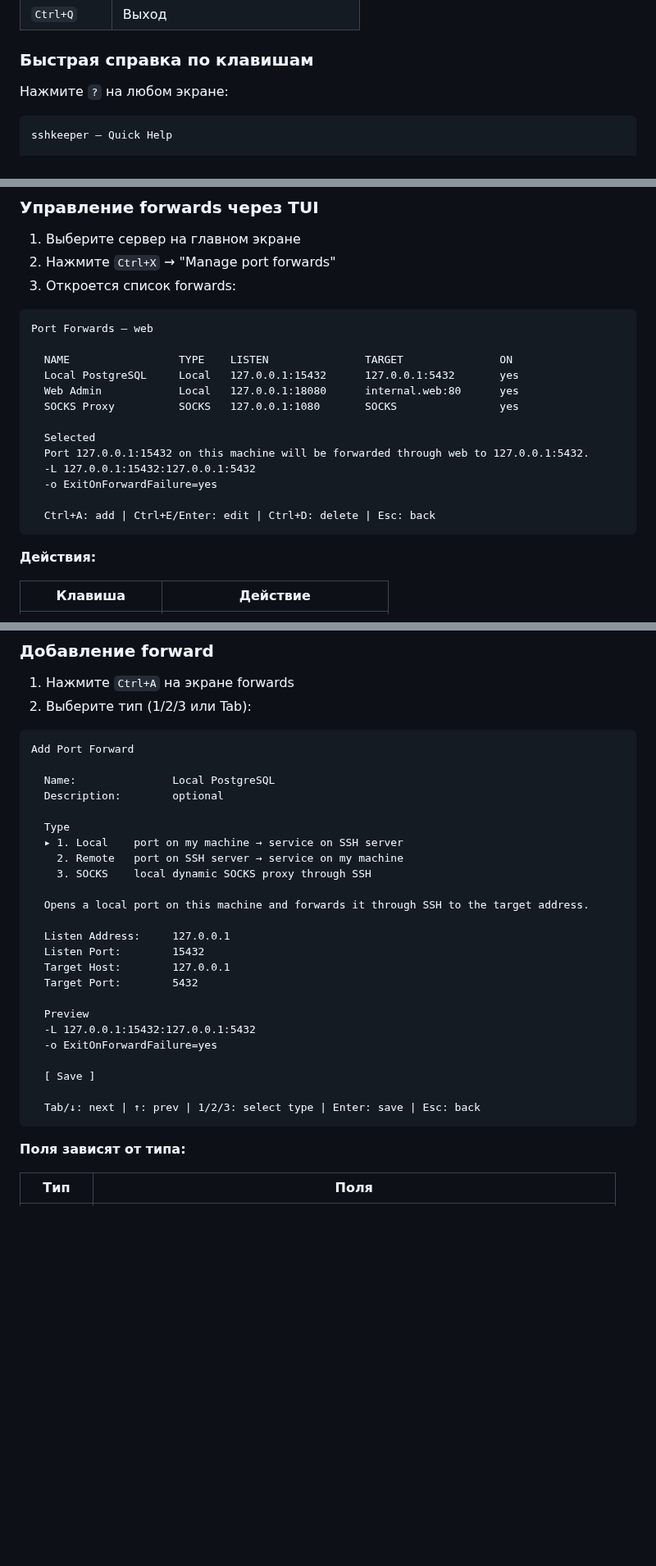
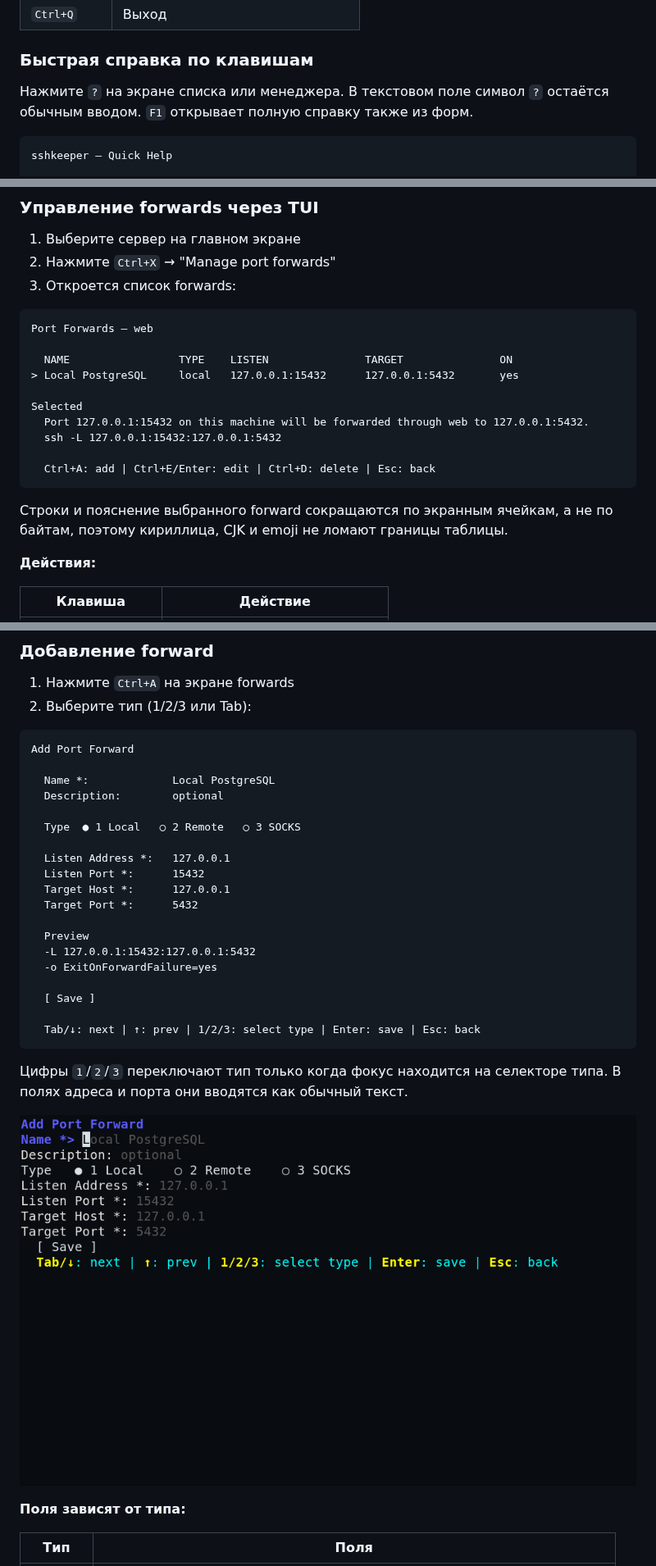
Before and after one commit to mirivlad/sshkeeper, a Markdown page: docs/guide.md, 3 parts joined by grey strips. Shown at 82% size. GitHub-like rendering; pictures changed too: docs/screenshots/screen_4.png; blank space fills up the shorter version.

````diff
--- a/docs/guide.md
+++ b/docs/guide.md
@@ -160,7 +175,8 @@ Vault unlocked | 0 OK | 0 FAIL
 
 ### Быстрая справка по клавишам
 
-Нажмите `?` на любом экране:
+Нажмите `?` на экране списка или менеджера. В текстовом поле символ `?`
+остаётся обычным вводом. `F1` открывает полную справку также из форм.
 
 ```
 sshkeeper — Quick Help
@@ -385,17 +411,17 @@ sshkeeper route clear web
 Port Forwards — web
 
   NAME                 TYPE    LISTEN               TARGET               ON
-  Local PostgreSQL     Local   127.0.0.1:15432      127.0.0.1:5432       yes
-  Web Admin            Local   127.0.0.1:18080      internal.web:80      yes
-  SOCKS Proxy          SOCKS   127.0.0.1:1080       SOCKS                yes
+> Local PostgreSQL     local   127.0.0.1:15432      127.0.0.1:5432       yes
 
-  Selected
+Selected
   Port 127.0.0.1:15432 on this machine will be forwarded through web to 127.0.0.1:5432.
-  -L 127.0.0.1:15432:127.0.0.1:5432
-  -o ExitOnForwardFailure=yes
+  ssh -L 127.0.0.1:15432:127.0.0.1:5432
 
   Ctrl+A: add | Ctrl+E/Enter: edit | Ctrl+D: delete | Esc: back
 ```
+
+Строки и пояснение выбранного forward сокращаются по экранным ячейкам, а не
+по байтам, поэтому кириллица, CJK и emoji не ломают границы таблицы.
 
 **Действия:**
 
@@ -414,20 +440,15 @@ Port Forwards — web
 ```
 Add Port Forward
 
-  Name:               Local PostgreSQL
+  Name *:             Local PostgreSQL
   Description:        optional
 
-  Type
-  ▸ 1. Local    port on my machine → service on SSH server
-    2. Remote   port on SSH server → service on my machine
-    3. SOCKS    local dynamic SOCKS proxy through SSH
+  Type  ● 1 Local   ○ 2 Remote   ○ 3 SOCKS
 
-  Opens a local port on this machine and forwards it through SSH to the target address.
-
-  Listen Address:     127.0.0.1
-  Listen Port:        15432
-  Target Host:        127.0.0.1
-  Target Port:        5432
+  Listen Address *:   127.0.0.1
+  Listen Port *:      15432
+  Target Host *:      127.0.0.1
+  Target Port *:      5432
 
   Preview
   -L 127.0.0.1:15432:127.0.0.1:5432
@@ -437,6 +458,11 @@ Add Port Forward
 
   Tab/↓: next | ↑: prev | 1/2/3: select type | Enter: save | Esc: back
 ```
+
+Цифры `1`/`2`/`3` переключают тип только когда фокус находится на селекторе
+типа. В полях адреса и порта они вводятся как обычный текст.
+
+![Форма port forward 80x24](screenshots/screen_4.png)
 
 **Поля зависят от типа:**
 
````
Also changed, not shown: other parts of docs/guide.md (+43 -14 lines), README.md (+6 -6 lines), docs/screenshots/screen_1.png, docs/screenshots/screen_2.png, docs/screenshots/screen_3.png, docs/screenshots/screen_5.png.
